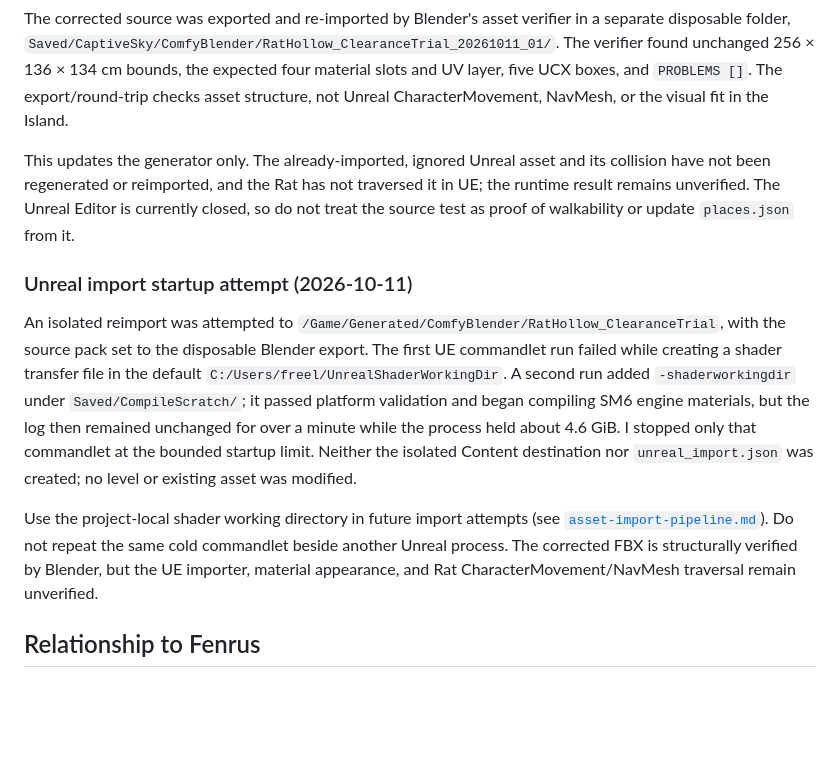
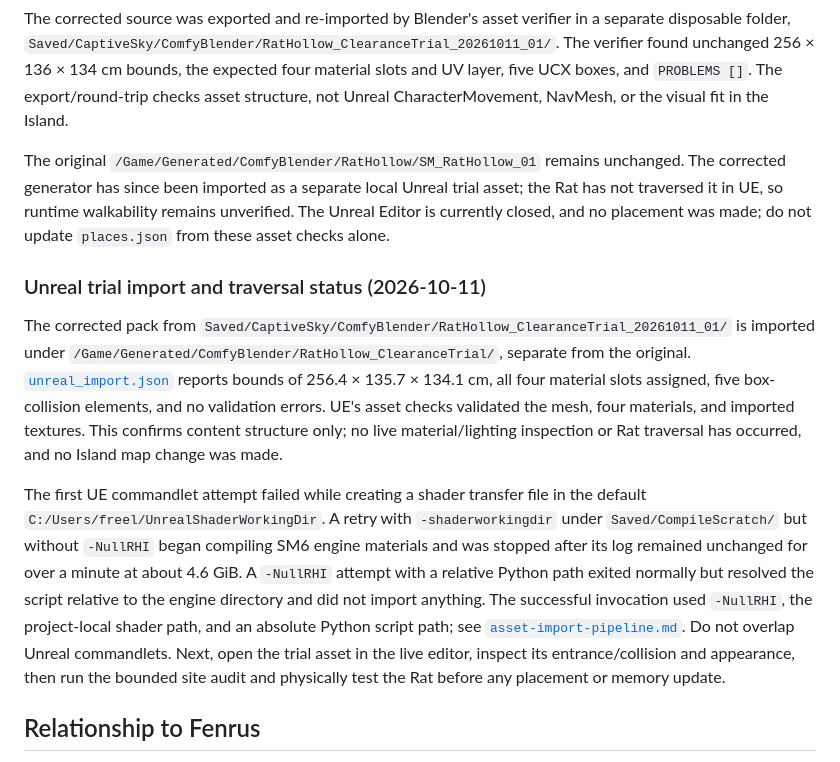
Before and after one commit to jmfreeland/CaptiveSky_2, a Markdown page: docs/findings/2026-10-11-rat-hollow-visual-review.md, the part around the change. GitHub-like rendering; blank space fills up the shorter version.

Commit message:
Record RatHollow UE trial import

```diff
--- a/docs/findings/2026-10-11-rat-hollow-visual-review.md
+++ b/docs/findings/2026-10-11-rat-hollow-visual-review.md
@@ -14,13 +14,13 @@ The source-level `RatHollow` generator previously put a full-width box across th
 
 The corrected source was exported and re-imported by Blender's asset verifier in a separate disposable folder, `Saved/CaptiveSky/ComfyBlender/RatHollow_ClearanceTrial_20261011_01/`. The verifier found unchanged 256 × 136 × 134 cm bounds, the expected four material slots and UV layer, five UCX boxes, and `PROBLEMS []`. The export/round-trip checks asset structure, not Unreal CharacterMovement, NavMesh, or the visual fit in the Island.
 
-This updates the generator only. The already-imported, ignored Unreal asset and its collision have not been regenerated or reimported, and the Rat has not traversed it in UE; the runtime result remains unverified. The Unreal Editor is currently closed, so do not treat the source test as proof of walkability or update `places.json` from it.
+The original `/Game/Generated/ComfyBlender/RatHollow/SM_RatHollow_01` remains unchanged. The corrected generator has since been imported as a separate local Unreal trial asset; the Rat has not traversed it in UE, so runtime walkability remains unverified. The Unreal Editor is currently closed, and no placement was made; do not update `places.json` from these asset checks alone.
 
-### Unreal import startup attempt (2026-10-11)
+### Unreal trial import and traversal status (2026-10-11)
 
-An isolated reimport was attempted to `/Game/Generated/ComfyBlender/RatHollow_ClearanceTrial`, with the source pack set to the disposable Blender export. The first UE commandlet run failed while creating a shader transfer file in the default `C:/Users/freel/UnrealShaderWorkingDir`. A second run added `-shaderworkingdir` under `Saved/CompileScratch/`; it passed platform validation and began compiling SM6 engine materials, but the log then remained unchanged for over a minute while the process held about 4.6 GiB. I stopped only that commandlet at the bounded startup limit. Neither the isolated Content destination nor `unreal_import.json` was created; no level or existing asset was modified.
+The corrected pack from `Saved/CaptiveSky/ComfyBlender/RatHollow_ClearanceTrial_20261011_01/` is imported under `/Game/Generated/ComfyBlender/RatHollow_ClearanceTrial/`, separate from the original. [`unreal_import.json`](../../Saved/CaptiveSky/ComfyBlender/RatHollow_ClearanceTrial_20261011_01/RatHollow/unreal_import.json) reports bounds of 256.4 × 135.7 × 134.1 cm, all four material slots assigned, five box-collision elements, and no validation errors. UE's asset checks validated the mesh, four materials, and imported textures. This confirms content structure only; no live material/lighting inspection or Rat traversal has occurred, and no Island map change was made.
 
-Use the project-local shader working directory in future import attempts (see [`asset-import-pipeline.md`](../asset-import-pipeline.md#comfyblender-asset-import)). Do not repeat the same cold commandlet beside another Unreal process. The corrected FBX is structurally verified by Blender, but the UE importer, material appearance, and Rat CharacterMovement/NavMesh traversal remain unverified.
+The first UE commandlet attempt failed while creating a shader transfer file in the default `C:/Users/freel/UnrealShaderWorkingDir`. A retry with `-shaderworkingdir` under `Saved/CompileScratch/` but without `-NullRHI` began compiling SM6 engine materials and was stopped after its log remained unchanged for over a minute at about 4.6 GiB. A `-NullRHI` attempt with a relative Python path exited normally but resolved the script relative to the engine directory and did not import anything. The successful invocation used `-NullRHI`, the project-local shader path, and an absolute Python script path; see [`asset-import-pipeline.md`](../asset-import-pipeline.md#comfyblender-asset-import). Do not overlap Unreal commandlets. Next, open the trial asset in the live editor, inspect its entrance/collision and appearance, then run the bounded site audit and physically test the Rat before any placement or memory update.
 
 ## Relationship to Fenrus
 
```
Also changed, not shown: docs/asset-import-pipeline.md (+3 -3 lines).
